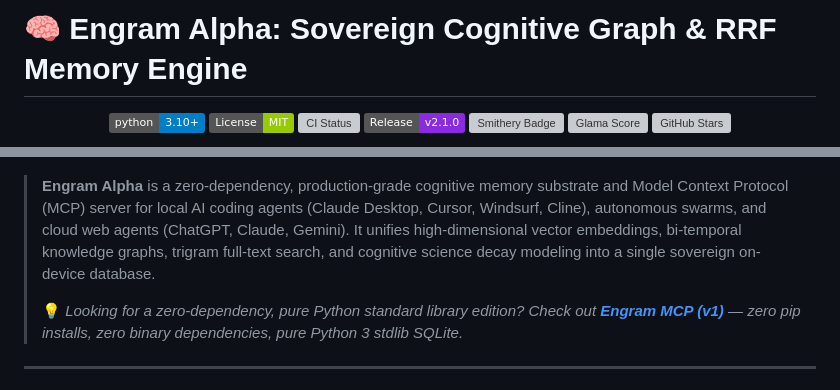
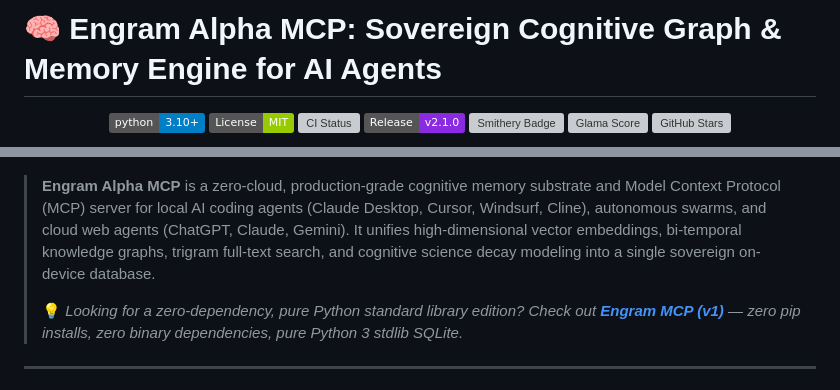
Before and after one commit to lalithbuilds/engram-alpha-mcp, a Markdown page: README.md, 2 parts joined by grey strips. Rendered like a GitHub page; badges without logos; grey boxes are pictures that could not be loaded.

Commit message:
seo(h1): optimize exact match title for 'Engram Alpha MCP' Google Search query

```diff
--- a/README.md
+++ b/README.md
@@ -1,4 +1,4 @@
-# 🧠 Engram Alpha: Sovereign Cognitive Graph & RRF Memory Engine
+# 🧠 Engram Alpha MCP: Sovereign Cognitive Graph & Memory Engine for AI Agents
 
 <p align="center">
   <a href="https://github.com/lalithbuilds/engram-alpha-mcp"><img src="https://img.shields.io/badge/python-3.10+-blue.svg" alt="Python 3.10+"></a>
@@ -14,7 +14,7 @@
   <img src="assets/demo.gif" alt="Engram Alpha Live Terminal Demo" width="850px" style="border-radius: 12px; box-shadow: 0 10px 30px rgba(0,0,0,0.3);" />
 </p>
 
-> **Engram Alpha** is a zero-dependency, production-grade cognitive memory substrate and Model Context Protocol (MCP) server for local AI coding agents (Claude Desktop, Cursor, Windsurf, Cline), autonomous swarms, and cloud web agents (ChatGPT, Claude, Gemini). It unifies high-dimensional vector embeddings, bi-temporal knowledge graphs, trigram full-text search, and cognitive science decay modeling into a single sovereign on-device database.
+> **Engram Alpha MCP** is a zero-cloud, production-grade cognitive memory substrate and Model Context Protocol (MCP) server for local AI coding agents (Claude Desktop, Cursor, Windsurf, Cline), autonomous swarms, and cloud web agents (ChatGPT, Claude, Gemini). It unifies high-dimensional vector embeddings, bi-temporal knowledge graphs, trigram full-text search, and cognitive science decay modeling into a single sovereign on-device database.
 >
 > 💡 *Looking for a zero-dependency, pure Python standard library edition? Check out [**Engram MCP (v1)**](https://github.com/lalithbuilds/engram-mcp) — zero pip installs, zero binary dependencies, pure Python 3 stdlib SQLite.*
 
```
